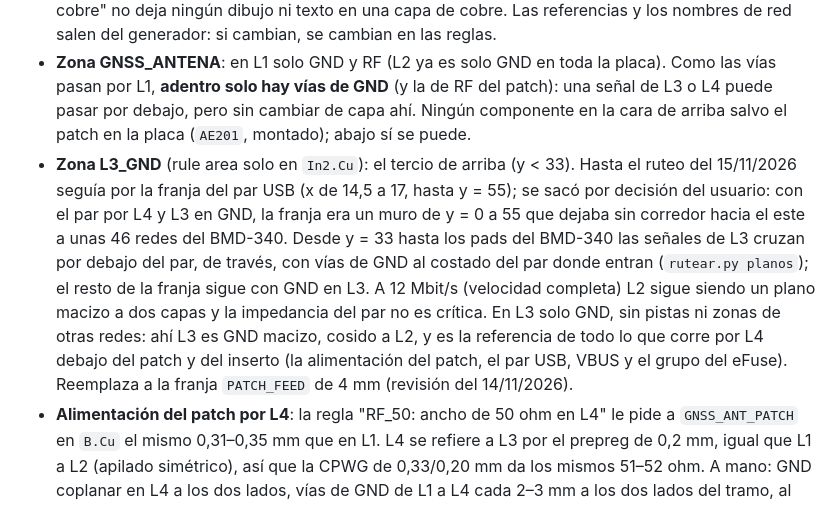
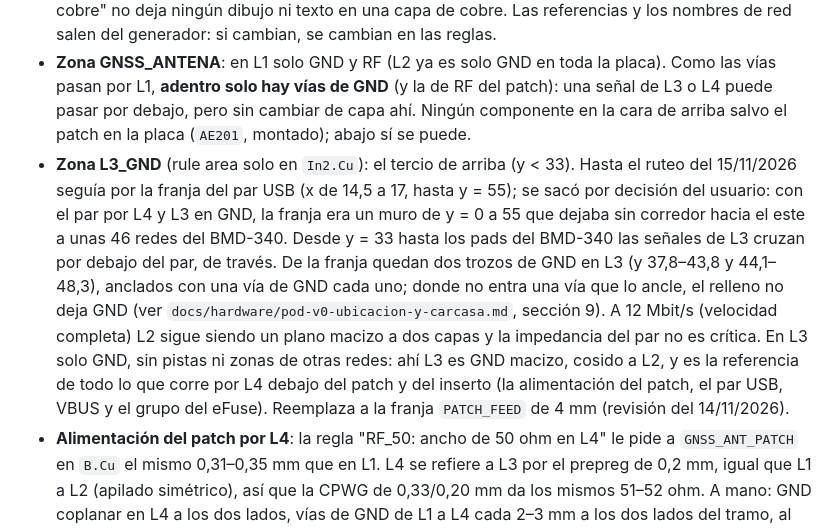
Before and after one commit to mgiachetti/sport-performance, a Markdown page: hardware/README.md, the part around one of its changes. Drawn GitHub-style.

```diff
--- a/hardware/README.md
+++ b/hardware/README.md
@@ -172,7 +172,7 @@ Mínimos de la placa (Board Setup → Constraints, todos **no verificados** cont
 - **GNSS_SENSITIVE** a 0,3 mm o más de pistas, vías y zonas de otras redes (salvo GND). De la zona de LoRa la sacan las reglas de `LORA_ANTENA`.
 - **Zona LORA_ANTENA** (despeje de la antena chip M620720, desde el 15/11/2026): la rule area prohíbe vías y rellenos en las 4 capas (también el plano de L2), "LORA_ANTENA: solo la alimentación en L1" no deja entrar más pistas que las de LORA_FEED y LORA_ANT_TUNE, y solo en L1 (ni otra RF, como la del GNSS), y "LORA_ANTENA: solo la antena y sus capacitores" no deja entrar footprints salvo `AE301` (la antena), `C313` (P2) y `C314` (P1), que en la hoja de AVX quedan con un pad sobre el borde del despeje (en las dos caras), y "LORA_ANTENA: sin dibujos ni textos de cobre" no deja ningún dibujo ni texto en una capa de cobre. Las referencias y los nombres de red salen del generador: si cambian, se cambian en las reglas.
 - **Zona GNSS_ANTENA**: en L1 solo GND y RF (L2 ya es solo GND en toda la placa). Como las vías pasan por L1, **adentro solo hay vías de GND** (y la de RF del patch): una señal de L3 o L4 puede pasar por debajo, pero sin cambiar de capa ahí. Ningún componente en la cara de arriba salvo el patch en la placa (`AE201`, montado); abajo sí se puede.
-- **Zona L3_GND** (rule area solo en `In2.Cu`): el tercio de arriba (y < 33). Hasta el ruteo del 15/11/2026 seguía por la franja del par USB (x de 14,5 a 17, hasta y = 55); se sacó por decisión del usuario: con el par por L4 y L3 en GND, la franja era un muro de y = 0 a 55 que dejaba sin corredor hacia el este a unas 46 redes del BMD-340. Desde y = 33 hasta los pads del BMD-340 las señales de L3 cruzan por debajo del par, de través, con vías de GND al costado del par donde entran (`rutear.py planos`); el resto de la franja sigue con GND en L3. A 12 Mbit/s (velocidad completa) L2 sigue siendo un plano macizo a dos capas y la impedancia del par no es crítica. En L3 solo GND, sin pistas ni zonas de otras redes: ahí L3 es GND macizo, cosido a L2, y es la referencia de todo lo que corre por L4 debajo del patch y del inserto (la alimentación del patch, el par USB, VBUS y el grupo del eFuse). Reemplaza a la franja `PATCH_FEED` de 4 mm (revisión del 14/11/2026).
+- **Zona L3_GND** (rule area solo en `In2.Cu`): el tercio de arriba (y < 33). Hasta el ruteo del 15/11/2026 seguía por la franja del par USB (x de 14,5 a 17, hasta y = 55); se sacó por decisión del usuario: con el par por L4 y L3 en GND, la franja era un muro de y = 0 a 55 que dejaba sin corredor hacia el este a unas 46 redes del BMD-340. Desde y = 33 hasta los pads del BMD-340 las señales de L3 cruzan por debajo del par, de través. De la franja quedan dos trozos de GND en L3 (y 37,8–43,8 y 44,1–48,3), anclados con una vía de GND cada uno; donde no entra una vía que lo ancle, el relleno no deja GND (ver `docs/hardware/pod-v0-ubicacion-y-carcasa.md`, sección 9). A 12 Mbit/s (velocidad completa) L2 sigue siendo un plano macizo a dos capas y la impedancia del par no es crítica. En L3 solo GND, sin pistas ni zonas de otras redes: ahí L3 es GND macizo, cosido a L2, y es la referencia de todo lo que corre por L4 debajo del patch y del inserto (la alimentación del patch, el par USB, VBUS y el grupo del eFuse). Reemplaza a la franja `PATCH_FEED` de 4 mm (revisión del 14/11/2026).
 - **Alimentación del patch por L4**: la regla "RF_50: ancho de 50 ohm en L4" le pide a `GNSS_ANT_PATCH` en `B.Cu` el mismo 0,31–0,35 mm que en L1. L4 se refiere a L3 por el prepreg de 0,2 mm, igual que L1 a L2 (apilado simétrico), así que la CPWG de 0,33/0,20 mm da los mismos 51–52 ohm. A mano: GND coplanar en L4 a los dos lados, vías de GND de L1 a L4 cada 2–3 mm a los dos lados del tramo, al menos 4 vías de GND alrededor del despeje de Ø3,5 mm del pin y 2 a 4 alrededor de la vía de RF (cerca de (25; 31)).
 - **Despejes del pin del patch** (keep-outs del footprint `Taoglas_GVLB258.A_25x25mm`, sección 4.3 de SPE-21-8-082-H): Ø3,0 mm en L1, L2 y L3 sin relleno, pistas ni vías; Ø3,5 mm en L4 sin relleno ni vías. En L4 se dejan pasar pistas porque ahí sale la alimentación del patch y un keep-out de KiCad no filtra por red: que ninguna otra red entre en ese círculo lo cuida la regla "RF_50: otras redes lejos" (0,5 mm del pad de Ø2,2, unos 1,6 mm del centro) y la revisión a mano.
 - **RF_50 contra los pads del LNA** (15/11/2026, por la prueba de ruteo): el BGA525N6 (`U205`) tiene los pads a 0,4 mm y la entrada y la salida de RF pasan a 0,1 mm de los pads vecinos de control y de VCC (continua); con los 0,5 mm de la clase no se podía entrar al LNA. La regla "RF_50: pistas contra los pads del LNA" baja a 0,1 mm solo para pistas de RF contra pads de `U205` que no son GND (contra GND sigue la coplanar de 0,20 mm).
```
Also changed, not shown: other parts of hardware/README.md (+2 -2 lines), docs/hardware/pod-v0-ubicacion-y-carcasa.md (+23 -14 lines), docs/hardware/img/pod-v0-ruteo-abajo.png, docs/hardware/img/pod-v0-ruteo-arriba.png, docs/hardware/img/pod-v0-ruteo-l3.png, 7 other files.
